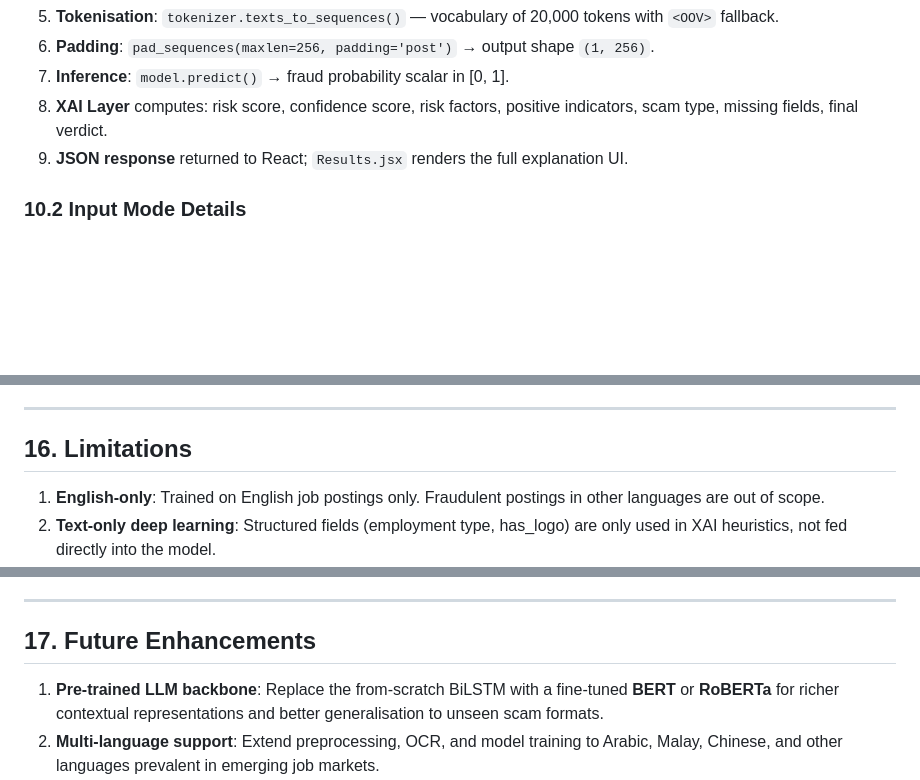
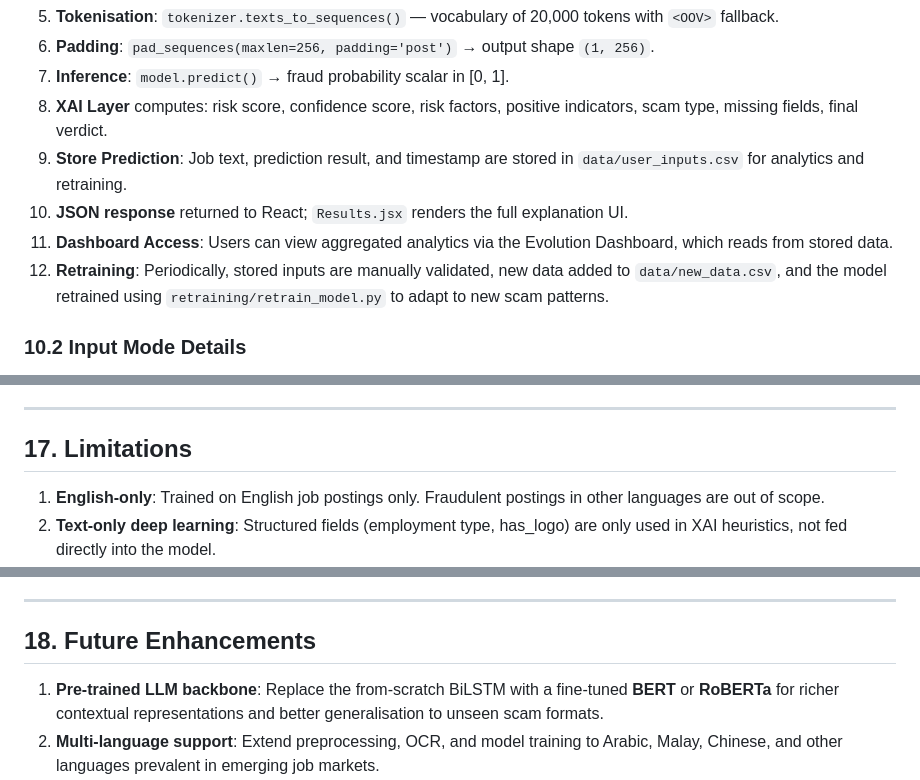
Before and after one commit to Hem-007/Final_Year_Project, a Markdown page: README.md, 3 parts joined by grey strips. Drawn GitHub-style; blank space fills up the shorter version.

```diff
--- a/README.md
+++ b/README.md
@@ -583,7 +588,10 @@ Singleton loading avoids repeated file I/O and Keras model deserialization on ev
 6. **Padding**: `pad_sequences(maxlen=256, padding='post')` → output shape `(1, 256)`.
 7. **Inference**: `model.predict()` → fraud probability scalar in [0, 1].
 8. **XAI Layer** computes: risk score, confidence score, risk factors, positive indicators, scam type, missing fields, final verdict.
-9. **JSON response** returned to React; `Results.jsx` renders the full explanation UI.
+9. **Store Prediction**: Job text, prediction result, and timestamp are stored in `data/user_inputs.csv` for analytics and retraining.
+10. **JSON response** returned to React; `Results.jsx` renders the full explanation UI.
+11. **Dashboard Access**: Users can view aggregated analytics via the Evolution Dashboard, which reads from stored data.
+12. **Retraining**: Periodically, stored inputs are manually validated, new data added to `data/new_data.csv`, and the model retrained using `retraining/retrain_model.py` to adapt to new scam patterns.
 
 ### 10.2 Input Mode Details
 
@@ -840,7 +878,7 @@ Fake_Job_Detection_Final_version/
 
 ---
 
-## 16. Limitations
+## 17. Limitations
 
 1. **English-only**: Trained on English job postings only. Fraudulent postings in other languages are out of scope.
 2. **Text-only deep learning**: Structured fields (employment type, has_logo) are only used in XAI heuristics, not fed directly into the model.
@@ -853,7 +891,7 @@ Fake_Job_Detection_Final_version/
 
 ---
 
-## 17. Future Enhancements
+## 18. Future Enhancements
 
 1. **Pre-trained LLM backbone**: Replace the from-scratch BiLSTM with a fine-tuned **BERT** or **RoBERTa** for richer contextual representations and better generalisation to unseen scam formats.
 2. **Multi-language support**: Extend preprocessing, OCR, and model training to Arabic, Malay, Chinese, and other languages prevalent in emerging job markets.
```
Also changed, not shown: other parts of README.md (+56 -21 lines).
